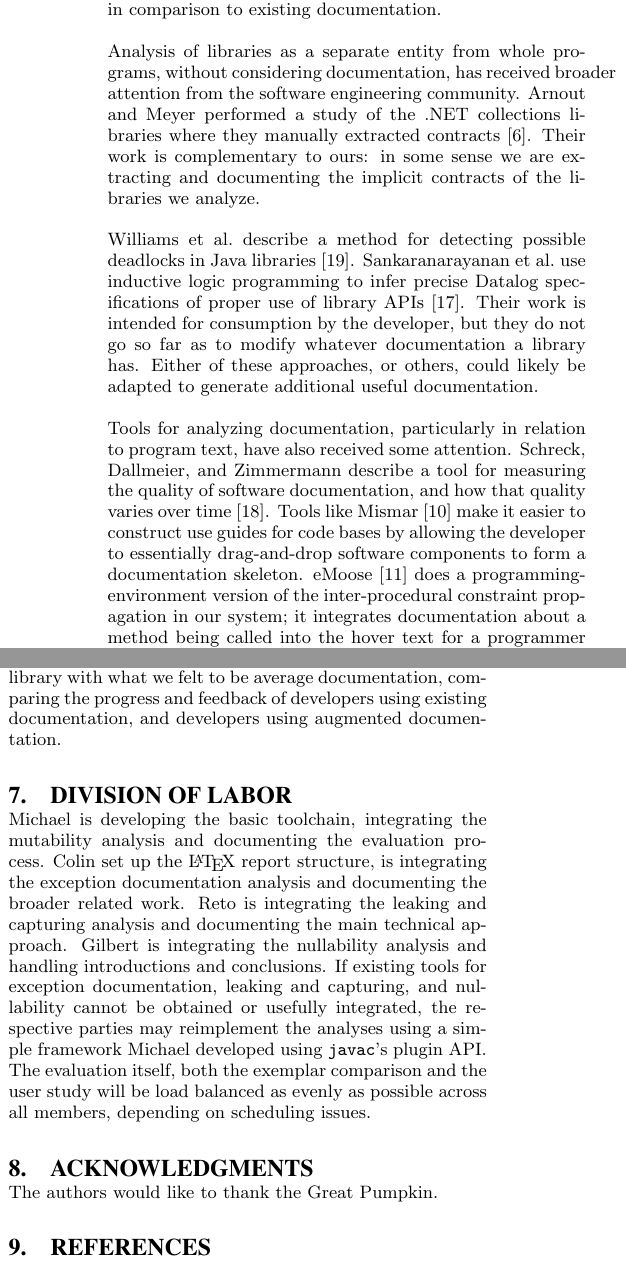
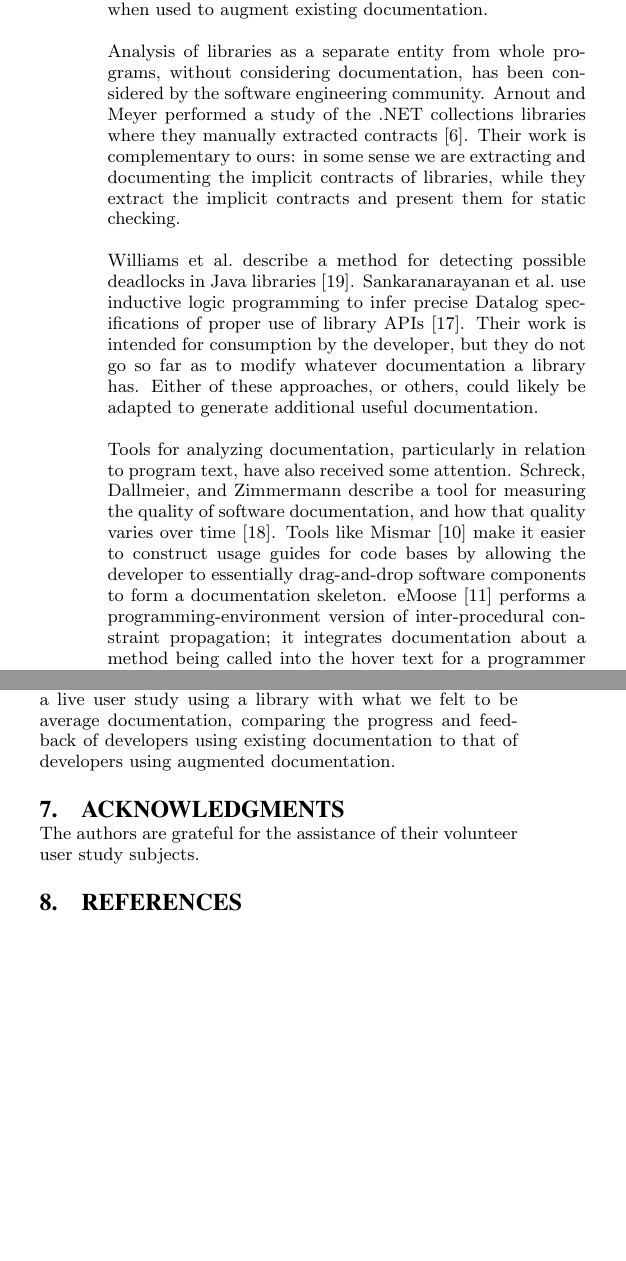
Before and after one commit to samskivert/javagrok, a LaTeX paper (docs/report/javagrok.tex, which reads docs/report/conclusion.tex, docs/report/related.tex): two parts of the columns of page 5 of 6, joined at a grey line, cut so that both start at the same text, the shorter picture padded with empty space. Compiled offline with pdfLaTeX.

Commit message:
Tweaked related work, cut division of labor, made acknowledgements less snarky.

```diff
--- a/docs/report/conclusion.tex
+++ b/docs/report/conclusion.tex
@@ -1,16 +1 @@
 % \section{Conclusion}
-
-\section{Division of Labor}
-
-Michael is developing the basic toolchain, integrating the mutability analysis
-and documenting the evaluation process. Colin set up the \LaTeX~report
-structure, is integrating the exception documentation analysis and documenting
-the broader related work. Reto is integrating the leaking and capturing
-analysis and documenting the main technical approach. Gilbert is integrating
-the nullability analysis and handling introductions and conclusions. If
-existing tools for exception documentation, leaking and capturing, and
-nullability cannot be obtained or usefully integrated, the respective parties
-may reimplement the analyses using a simple framework Michael developed using
-\texttt{javac}'s plugin API.  The evaluation itself, both the exemplar
-comparison and the user study will be load balanced as evenly as possible across
-all members, depending on scheduling issues.
--- a/docs/report/javagrok.tex
+++ b/docs/report/javagrok.tex
@@ -89,7 +89,8 @@ Programs}{Specification techniques}
 
 %ACKNOWLEDGMENTS are optional
 \section{Acknowledgments}
-The authors would like to thank the Great Pumpkin.
+The authors are grateful for the assistance of their volunteer user study
+subjects.
 
 \bibliographystyle{abbrv}
 \bibliography{javagrok}
--- a/docs/report/related.tex
+++ b/docs/report/related.tex
@@ -11,16 +11,16 @@ to detect the conditions under which some exceptions are thrown, though weaker
 because we do not perform full symbolic execution.  They also performed a
 comparison of generated documentation to exemplar documentation for several
 moderately-sized Java projects.  We are the first to perform a user study of how
-helpful inferred documentation can be for programmers in comparison to existing
+helpful to programmers these inferred properties can be when used to augment existing
 documentation.
 
 Analysis of libraries as a separate entity from whole programs, without
-considering documentation, has received broader attention from the software
+considering documentation, has been considered by the software
 engineering community.  Arnout and Meyer performed a study of the .NET
 collections libraries where they manually extracted
 contracts~\cite{findingcontracts}.  Their work is complementary to ours: in some
-sense we are extracting and documenting the implicit contracts of the libraries
-we analyze.
+sense we are extracting and documenting the implicit contracts of libraries,
+while they extract the implicit contracts and present them for static checking.
 
 Williams et al.~describe a method for detecting possible deadlocks in Java
 libraries~\cite{deadlocklibs}.  Sankaranarayanan et al.~use inductive logic
@@ -34,10 +34,10 @@ Tools for analyzing documentation, particularly in relation to program text,
 have also received some attention.  Schreck, Dallmeier, and Zimmermann describe
 a tool for measuring the quality of software documentation, and how that
 quality varies over time~\cite{evolvedoc}. Tools like Mismar~\cite{mismar} make
-it easier to construct use guides for code bases by allowing the developer to
+it easier to construct usage guides for code bases by allowing the developer to
 essentially drag-and-drop software components to form a documentation skeleton.
-eMoose~\cite{emoose} does a programming-environment version of the
-inter-procedural constraint propagation in our system; it integrates
+eMoose~\cite{emoose} performs a programming-environment version of
+inter-procedural constraint propagation; it integrates
 documentation about a method being called into the hover text for a programmer
 working at a call site for that method, and they performed a user study to show
 that the new presentation of documentation helped developers.  Any of these techniques could be used
@@ -71,7 +71,7 @@ Kostadinov and Chambers~\cite{AliasJava} showed how alias information helps the
 programmer to understand how data is shared in large software systems.
 They go beyond then just use the alias information for documentation purposes:
 They define type checking rules for their system. Hence their analysis has to be
-sound. We can also accept unsound annotations if they are still helpful for the
+sound. In contrast we can also accept unsound annotations if they are still helpful for the
 programmer's understanding of the code. None of the above
 have performed a user study to see how the inferred information can help a
 programmer to understand unsufficently documented code.
@@ -80,9 +80,9 @@ Buse and Weimer~\cite{autodoc} automatically infer documentation for
 exceptions.  Our exception inference is weaker than theirs due to the lack of
 symbolic execution in our system.  One
 possible future extension of our work would be to integrate their exception
-analysis.  They perform a manual comparison of inferred documentation to
+analysis.  They evaluated their tool through a manual comparison of inferred documentation to
 existing documentation for several moderately-sized Java projects considered to
-have decent documentation.  We performed a user study using a library with what
+have decent documentation.  We performed a live user study using a library with what
 we felt to be average documentation, comparing the progress and feedback of
-developers using existing documentation, and developers using augmented
+developers using existing documentation to that of developers using augmented
 documentation.
```
Also changed, not shown: docs/report/related.tex (14 more changed lines).
